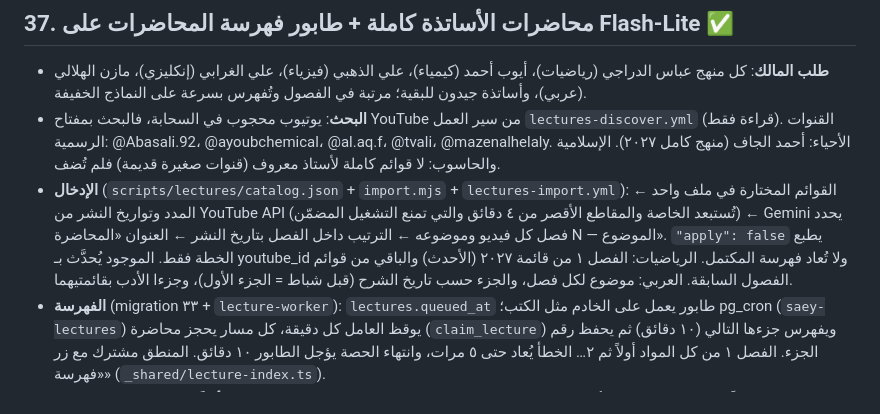
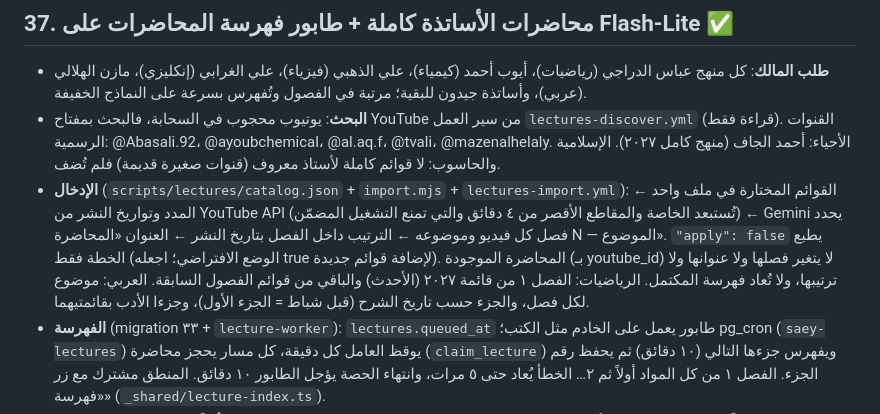
Before and after one commit to dagg-iq/alkhamis-alilmi, a Markdown page: system/02-decisions.md, the part around the change. Drawn GitHub-style.

Commit message:
Docs: import defaults to dry run and never moves existing lectures
Co-Authored-By: Claude Opus 5.5 <noreply@anthropic.com>
Claude-Session: https://claude.ai/code/session_012821BBkcSUDArVvH4AVyDv

```diff
--- a/system/02-decisions.md
+++ b/system/02-decisions.md
@@ -298,6 +298,6 @@
 ## 37. محاضرات الأساتذة كاملة + طابور فهرسة المحاضرات على Flash-Lite ✅
 - **طلب المالك**: كل منهج عباس الدراجي (رياضيات)، أيوب أحمد (كيمياء)، علي الذهبي (فيزياء)، علي الغرابي (إنكليزي)، مازن الهلالي (عربي)، وأساتذة جيدون للبقية؛ مرتبة في الفصول وتُفهرس بسرعة على النماذج الخفيفة.
 - **البحث**: يوتيوب محجوب في السحابة، فالبحث بمفتاح YouTube من سير العمل `lectures-discover.yml` (قراءة فقط). القنوات الرسمية: @Abasali.92، @ayoubchemical، @al.aq.f، @tvali، @mazenalhelaly. الأحياء: أحمد الجاف (منهج كامل ٢٠٢٧). الإسلامية والحاسوب: لا قوائم كاملة لأستاذ معروف (قنوات صغيرة قديمة) فلم تُضف.
-- **الإدخال** (`scripts/lectures/catalog.json` + `import.mjs` + `lectures-import.yml`): القوائم المختارة في ملف واحد ← المدد وتواريخ النشر من YouTube API (تُستبعد الخاصة والمقاطع الأقصر من ٤ دقائق والتي تمنع التشغيل المضمّن) ← Gemini يحدد فصل كل فيديو وموضوعه ← الترتيب داخل الفصل بتاريخ النشر ← العنوان «المحاضرة N — الموضوع». `"apply": false` يطبع الخطة فقط. الموجود يُحدَّث بـ youtube_id ولا تُعاد فهرسة المكتمل. الرياضيات: الفصل ١ من قائمة ٢٠٢٧ (الأحدث) والباقي من قوائم الفصول السابقة. العربي: موضوع لكل فصل، والجزء حسب تاريخ الشرح (قبل شباط = الجزء الأول)، وجزءا الأدب بقائمتيهما.
+- **الإدخال** (`scripts/lectures/catalog.json` + `import.mjs` + `lectures-import.yml`): القوائم المختارة في ملف واحد ← المدد وتواريخ النشر من YouTube API (تُستبعد الخاصة والمقاطع الأقصر من ٤ دقائق والتي تمنع التشغيل المضمّن) ← Gemini يحدد فصل كل فيديو وموضوعه ← الترتيب داخل الفصل بتاريخ النشر ← العنوان «المحاضرة N — الموضوع». `"apply": false` يطبع الخطة فقط (الوضع الافتراضي؛ اجعله true لإضافة قوائم جديدة). المحاضرة الموجودة (بـ youtube_id) لا يتغير فصلها ولا عنوانها ولا ترتيبها، ولا تُعاد فهرسة المكتمل. الرياضيات: الفصل ١ من قائمة ٢٠٢٧ (الأحدث) والباقي من قوائم الفصول السابقة. العربي: موضوع لكل فصل، والجزء حسب تاريخ الشرح (قبل شباط = الجزء الأول)، وجزءا الأدب بقائمتيهما.
 - **الفهرسة** (migration ٣٣ + `lecture-worker`): `lectures.queued_at` طابور يعمل على الخادم مثل الكتب؛ pg_cron (`saey-lectures`) يوقظ العامل كل دقيقة، كل مسار يحجز محاضرة (`claim_lecture`) ويفهرس جزءها التالي (١٠ دقائق) ثم يحفظ رقم الجزء. الفصل ١ من كل المواد أولاً ثم ٢… الخطأ يُعاد حتى ٥ مرات، وانتهاء الحصة يؤجل الطابور ١٠ دقائق. المنطق مشترك مع زر «فهرسة» (`_shared/lecture-index.ts`).
 - **Flash-Lite أولاً** للمحاضرات (`LECTURE_MODELS = READ_MODELS`) بتفكير minimal: حصته ~٥٠٠ يومياً لكل مفتاح بدل ٢٠، وأسرع بكثير؛ القوية احتياطاً فقط.
```
